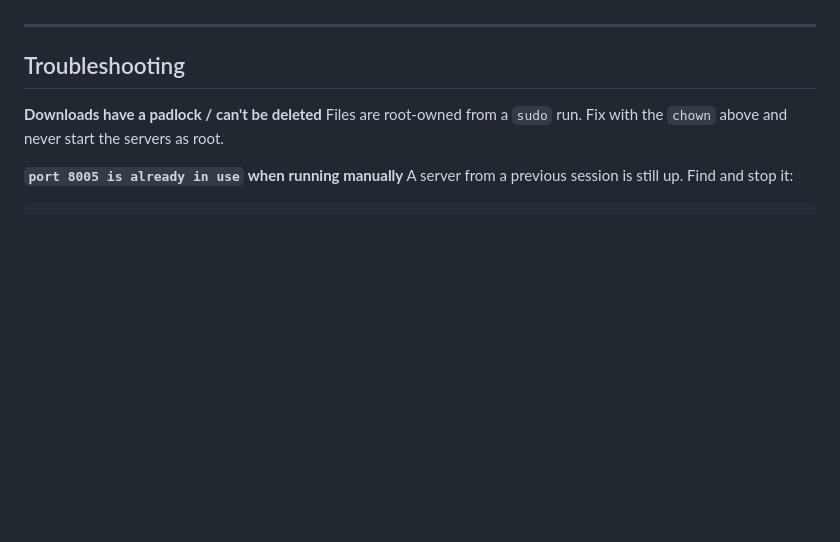
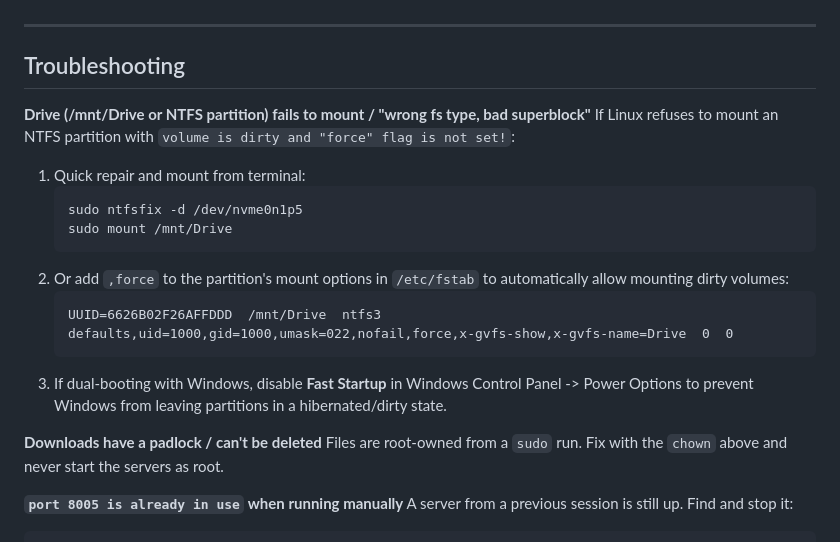
Before and after one commit to koeuk/MediaBox, a Markdown page: RUNNING.md, the part around the change. Drawn GitHub-style; blank space fills up the shorter version.

Commit message:
docs: add troubleshooting steps for NTFS mount failures and dirty volumes

````diff
--- a/RUNNING.md
+++ b/RUNNING.md
@@ -156,6 +156,19 @@ also watches `frontend/node_modules` and every restart crawls.
 
 ## Troubleshooting
 
+**Drive (/mnt/Drive or NTFS partition) fails to mount / "wrong fs type, bad superblock"**
+If Linux refuses to mount an NTFS partition with `volume is dirty and "force" flag is not set!`:
+1. Quick repair and mount from terminal:
+   ```bash
+   sudo ntfsfix -d /dev/nvme0n1p5
+   sudo mount /mnt/Drive
+   ```
+2. Or add `,force` to the partition's mount options in `/etc/fstab` to automatically allow mounting dirty volumes:
+   ```text
+   UUID=6626B02F26AFFDDD  /mnt/Drive  ntfs3  defaults,uid=1000,gid=1000,umask=022,nofail,force,x-gvfs-show,x-gvfs-name=Drive  0  0
+   ```
+3. If dual-booting with Windows, disable **Fast Startup** in Windows Control Panel -> Power Options to prevent Windows from leaving partitions in a hibernated/dirty state.
+
 **Downloads have a padlock / can't be deleted**
 Files are root-owned from a `sudo` run. Fix with the `chown` above and never
 start the servers as root.
````
Also changed, not shown: .agents/tasks/download-failure-investigation.md (+8 -0 lines).
